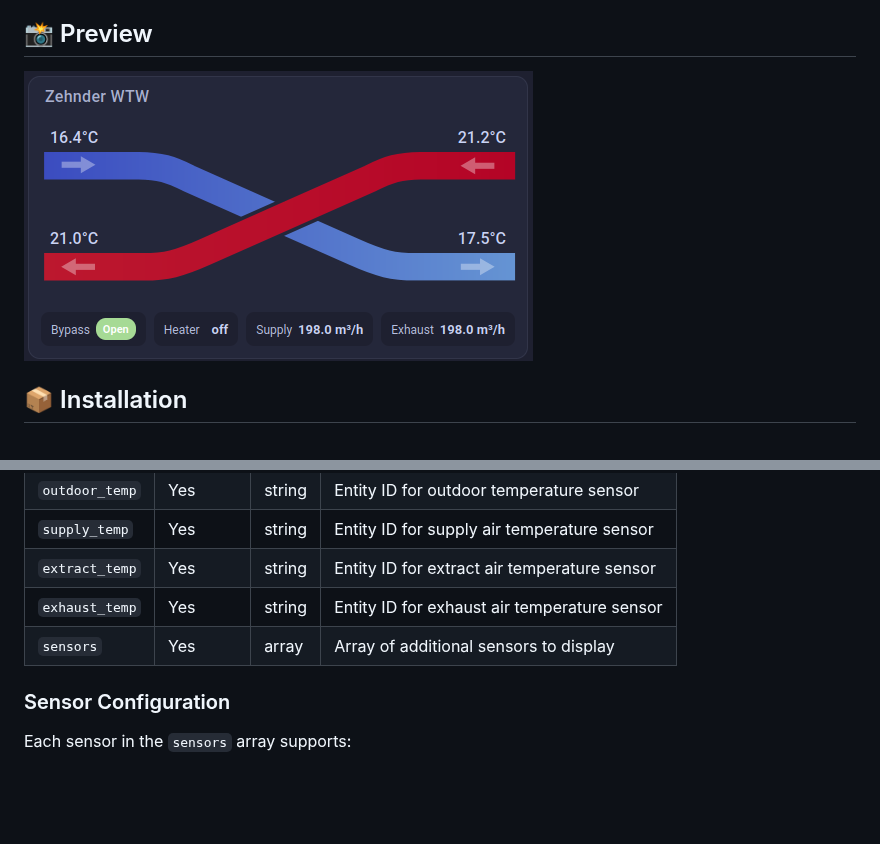
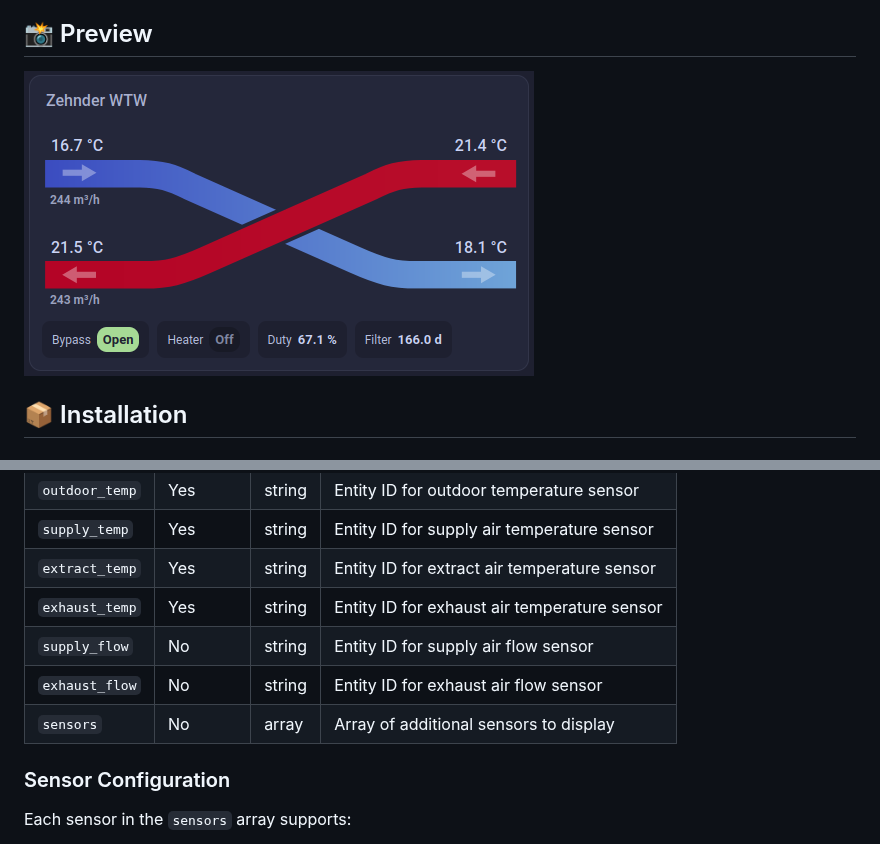
Before and after one commit to CodedCactus/hrv-card, a Markdown page: README.md, 2 parts joined by grey strips. GitHub-like rendering; pictures changed too: docs/preview.png; blank space fills up the shorter version.

Commit message:
add flow

```diff
--- a/README.md
+++ b/README.md
@@ -86,7 +86,9 @@ sensors:
 | `supply_temp` | Yes | string | Entity ID for supply air temperature sensor |
 | `extract_temp` | Yes | string | Entity ID for extract air temperature sensor |
 | `exhaust_temp` | Yes | string | Entity ID for exhaust air temperature sensor |
-| `sensors` | Yes | array | Array of additional sensors to display |
+| `supply_flow` | No | string | Entity ID for supply air flow sensor |
+| `exhaust_flow` | No | string | Entity ID for exhaust air flow sensor |
+| `sensors` | No | array | Array of additional sensors to display |
 
 ### Sensor Configuration
 
```
Also changed, not shown: 1 other file.
